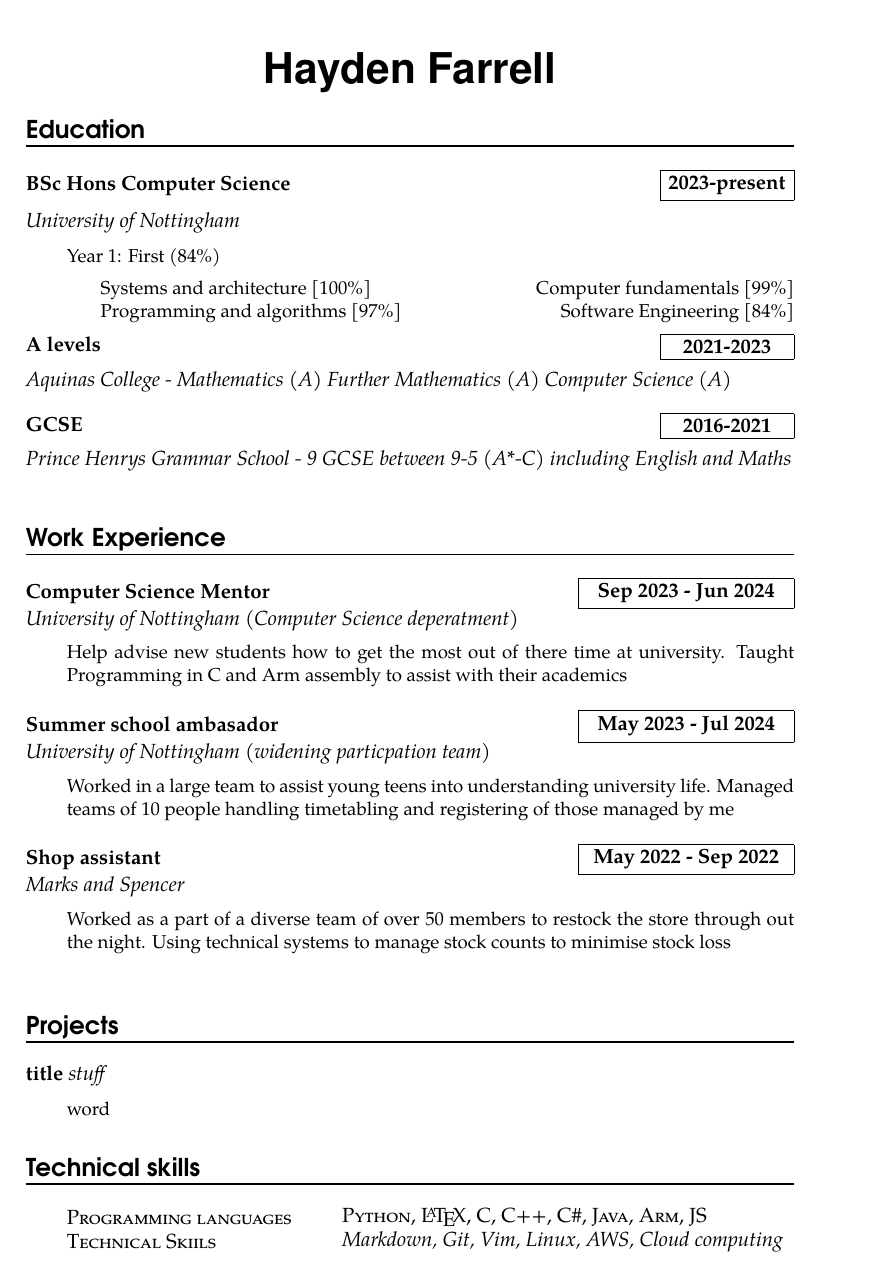
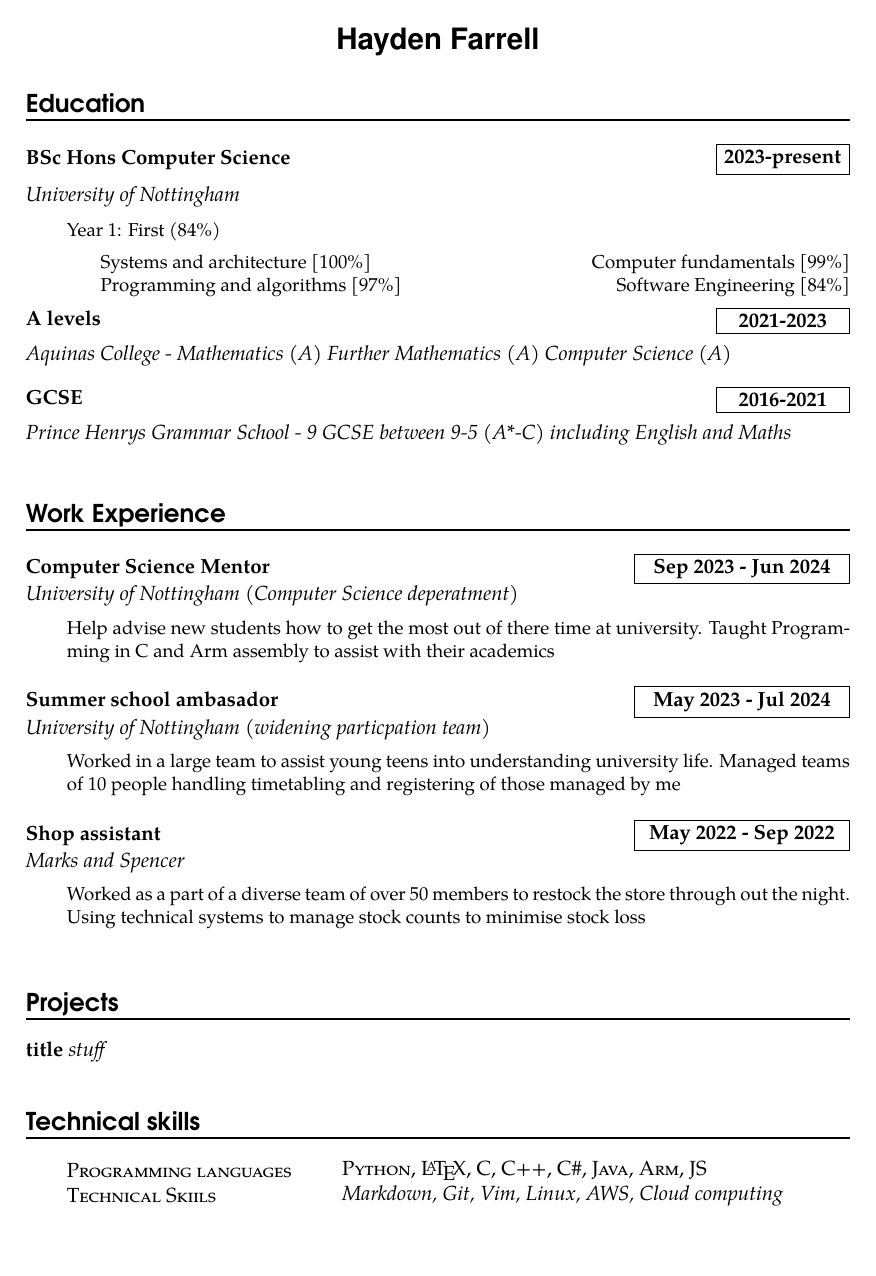
Before and after one commit to osdesa/cv, a LaTeX CV (cv.tex): the whole page. Compiled offline with pdfLaTeX.

Commit message:
small formating changes

```diff
--- a/cv.tex
+++ b/cv.tex
@@ -13,9 +13,9 @@
 \geometry{
   a4paper,
   left=20mm,
-  %right=
+  right=20mm,
   %bottom=
-  top=15mm}
+  top=10mm}
 
 % empty the headers, footers, pagenumbers…
 \pagestyle{empty}
@@ -36,25 +36,16 @@
 \settowidth{\spacebox}{123456789}
 
 % vertical space separator between entries
-\newcommand{\sepspace}{\vspace*{1em}}
+\newcommand{\sepspace}{\vspace*{0.5em}}
 
 % name
 \newcommand{\name}[1]{
-\Huge % font size
+\Large % font size
 \fontfamily{phv}\selectfont % font family
 % print name centered and bold
 \begin{center} \textbf{#1} \end{center}\par
 % back to normal size and font
 \normalsize\normalfont}
-
-% personal information
-\newcommand{\info}[2]{
-% set specific indentation for personal information
-  \noindent\hangindent=2em\hangafter=0
-% create a box to align two pieces of text
-  \parbox{\spacebox}{%
-  \textsl{#1}} % slanted entry name
-  #2 \par} % entry value
 
   % skill
 \newcommand{\skill}[2]{
@@ -138,7 +129,6 @@
 
 % name and motto
 \name{Hayden Farrell}
-\vspace*{-10pt}
 
 % personal information
 
@@ -169,7 +159,7 @@
 % Projects
 \section*{Projects}
 
-\project{title}{stuff}{word}
+\project{title}{stuff}{}
 
 % technical skills
 \section*{Technical skills}
```
Also changed, not shown: cv.pdf.
